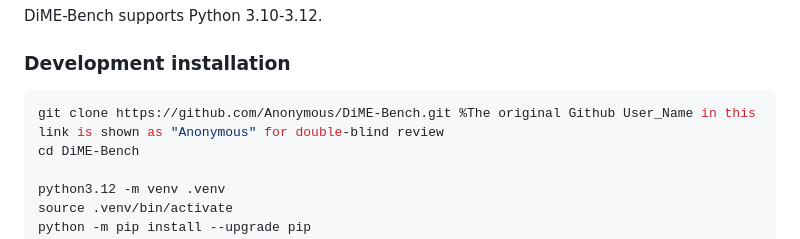
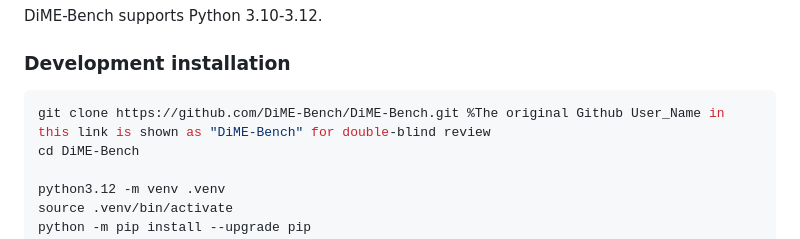
Before and after one commit to LincanLi-X/DiME-Bench, a Markdown page: README.md, the part around the change. Rendered like a GitHub page.

````diff
--- a/README.md
+++ b/README.md
@@ -60,7 +60,7 @@ DiME-Bench supports Python 3.10-3.12.
 ### Development installation
 
 ```bash
-git clone https://github.com/Anonymous/DiME-Bench.git %The original Github User_Name in this link is shown as "Anonymous" for double-blind review
+git clone https://github.com/DiME-Bench/DiME-Bench.git %The original Github User_Name in this link is shown as "DiME-Bench" for double-blind review
 cd DiME-Bench
 
 python3.12 -m venv .venv
````
